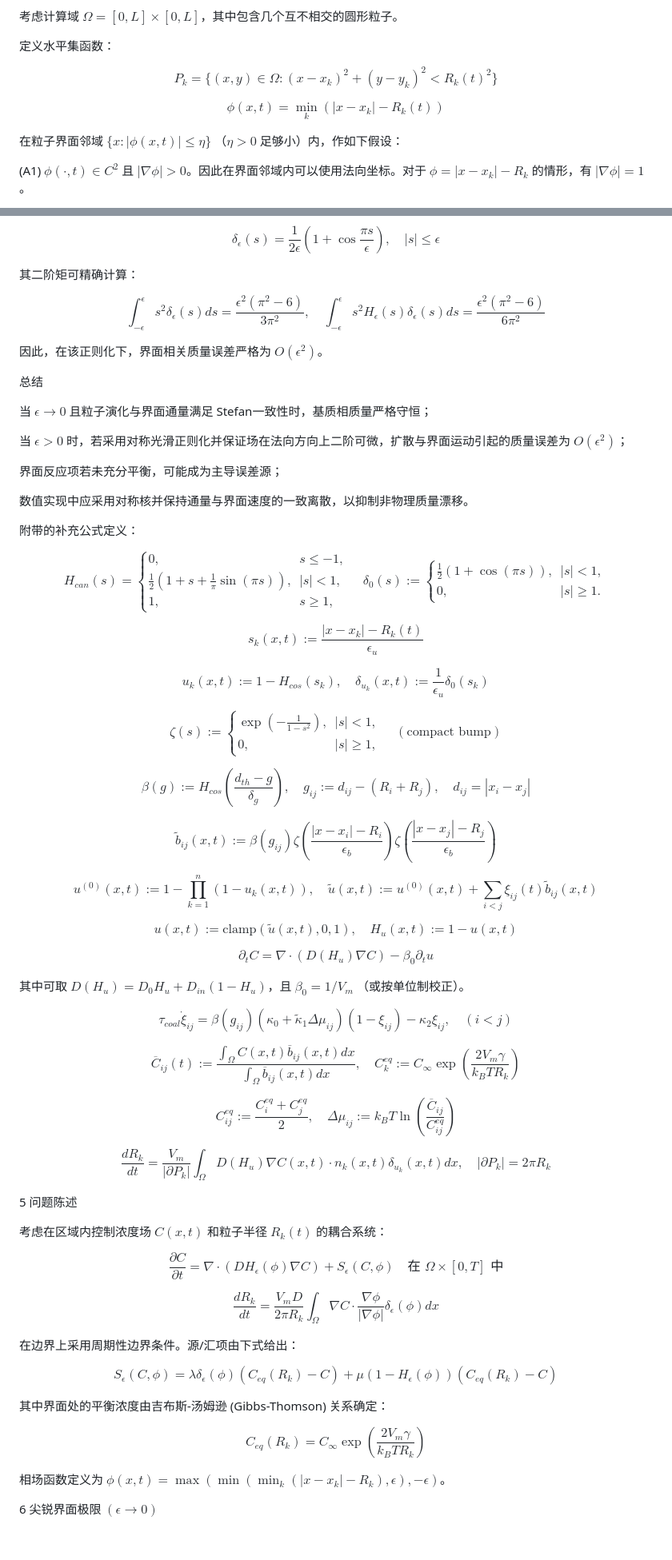
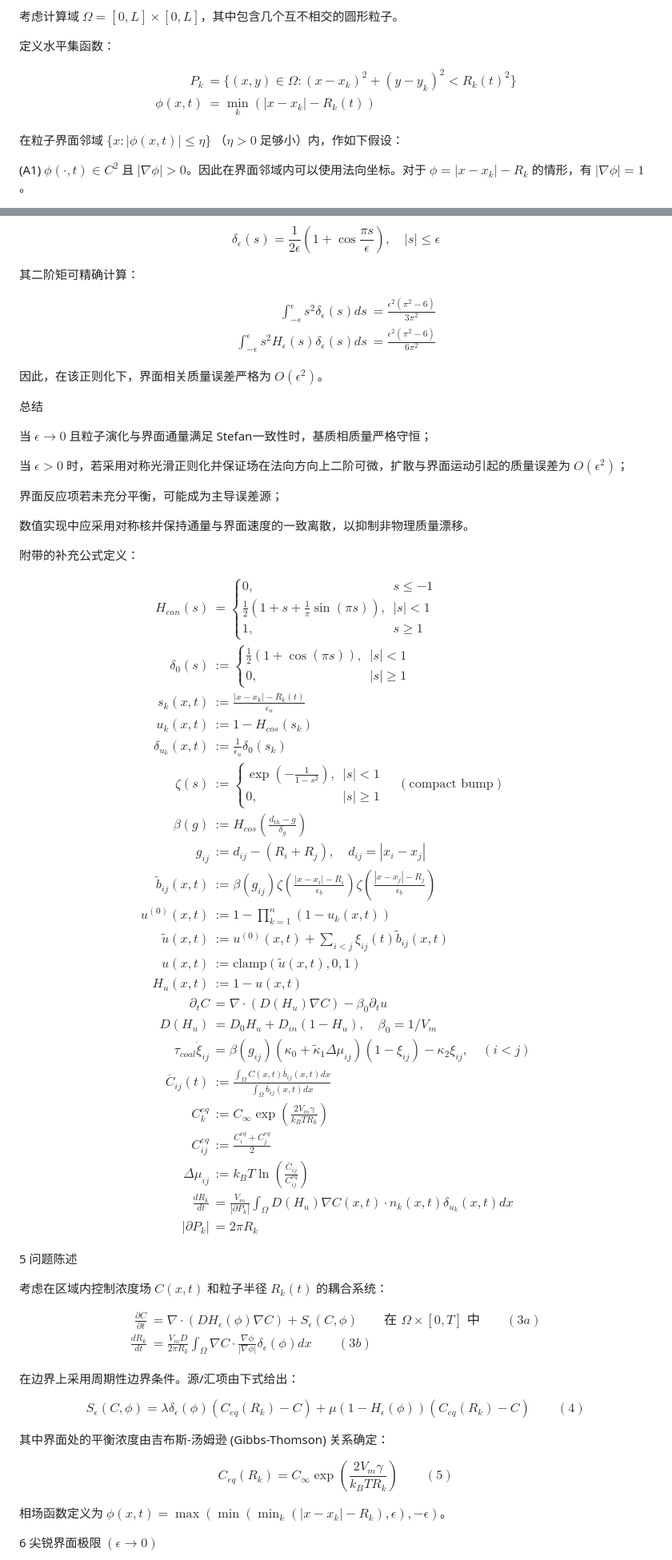
Before and after one commit to FaderalJim/ustc-homepage, a Markdown page: blogs/奥斯特瓦尔德熟化的连续相场模型.md, 2 parts joined by grey strips. Shown at 80% size. Rendered like a GitHub page; blank space fills up the shorter version.

Commit message:
Create/Update article: 奥斯特瓦尔德熟化的连续相场模型

```diff
--- a/blogs/奥斯特瓦尔德熟化的连续相场模型.md
+++ b/blogs/奥斯特瓦尔德熟化的连续相场模型.md
@@ -8,9 +8,10 @@ OR理论推导
 
 定义水平集函数：
 
-$$P_{k}=\{(x,y)\in\Omega:(x-x_{k})^{2}+(y-y_{k})^{2}<R_{k}(t)^{2}\}$$
-
-$$\phi(x,t)=\min_{k}(|x-x_{k}|-R_{k}(t))$$
+$$\begin{aligned}
+P_{k}&=\{(x,y)\in\Omega:(x-x_{k})^{2}+(y-y_{k})^{2}<R_{k}(t)^{2}\} \\
+\phi(x,t)&=\min_{k}(|x-x_{k}|-R_{k}(t))
+\end{aligned}$$
 
 在粒子界面邻域 $\{x:|\phi(x,t)|\le\eta\}$ （$\eta>0$ 足够小）内，作如下假设：
 
@@ -145,7 +150,10 @@ $$\delta_{\epsilon}(s)=\frac{1}{2\epsilon}\left(1+\cos\frac{\pi s}{\epsilon}\rig
 
 其二阶矩可精确计算：
 
-$$\int_{-\epsilon}^{\epsilon}s^{2}\delta_{\epsilon}(s)ds=\frac{\epsilon^{2}(\pi^{2}-6)}{3\pi^{2}}, \quad \int_{-\epsilon}^{\epsilon}s^{2}H_{\epsilon}(s)\delta_{\epsilon}(s)ds=\frac{\epsilon^{2}(\pi^{2}-6)}{6\pi^{2}}$$
+$$\begin{aligned}
+\int_{-\epsilon}^{\epsilon}s^{2}\delta_{\epsilon}(s)ds &=\frac{\epsilon^{2}(\pi^{2}-6)}{3\pi^{2}} \\
+\int_{-\epsilon}^{\epsilon}s^{2}H_{\epsilon}(s)\delta_{\epsilon}(s)ds &=\frac{\epsilon^{2}(\pi^{2}-6)}{6\pi^{2}}
+\end{aligned}$$
 
 因此，在该正则化下，界面相关质量误差严格为 $O(\epsilon^{2})$。
 
@@ -161,49 +169,47 @@ $$\int_{-\epsilon}^{\epsilon}s^{2}\delta_{\epsilon}(s)ds=\frac{\epsilon^{2}(\pi^
 
 附带的补充公式定义：
 
-$$H_{can}(s)=\begin{cases}0,&s\le-1,\\ \frac{1}{2}\left(1+s+\frac{1}{\pi}\sin(\pi s)\right),&|s|<1,\\ 1,&s\ge1,\end{cases} \quad \delta_{0}(s):=\begin{cases}\frac{1}{2}(1+\cos(\pi s)),&|s|<1,\\ 0,&|s|\ge1.\end{cases}$$
-
-$$s_k(x, t) := \frac{|x-x_k| - R_k(t)}{\epsilon_u}$$
-
-$$u_k(x,t) := 1 - H_{cos}(s_k), \quad \delta_{u_k}(x,t) := \frac{1}{\epsilon_u}\delta_0(s_k)$$
-
-$$\zeta(s):=\begin{cases}\exp\left(-\frac{1}{1-s^{2}}\right),&|s|<1,\\ 0,&|s|\ge1,\end{cases} \quad (\text{compact bump})$$
-
-$$\beta(g):=H_{cos}\left(\frac{d_{th}-g}{\delta_{g}}\right), \quad g_{ij}:=d_{ij}-(R_{i}+R_{j}), \quad d_{ij}=|x_{i}-x_{j}|$$
-
-$$\tilde{b}_{ij}(x,t):=\beta(g_{ij})\zeta\left(\frac{|x-x_{i}|-R_{i}}{\epsilon_{b}}\right)\zeta\left(\frac{|x-x_{j}|-R_{j}}{\epsilon_{b}}\right)$$
-
-$$u^{(0)}(x,t):=1-\prod_{k=1}^{n}(1-u_{k}(x,t)), \quad \tilde{u}(x,t):=u^{(0)}(x,t)+\sum_{i<j}\xi_{ij}(t)\tilde{b}_{ij}(x,t)$$
-
-$$u(x,t):=\text{clamp}(\tilde{u}(x,t),0,1), \quad H_{u}(x,t):=1-u(x,t)$$
-
-$$\partial_{t}C=\nabla\cdot(D(H_{u})\nabla C)-\beta_{0}\partial_{t}u$$
-
-其中可取 $D(H_{u})=D_{0}H_{u}+D_{in}(1-H_{u})$，且 $\beta_{0}=1/V_{m}$ （或按单位制校正）。
-
-$$\tau_{coal}\dot{\xi}_{ij}=\beta(g_{ij})(\kappa_{0}+\tilde{\kappa}_{1}\Delta\mu_{ij})(1-\xi_{ij})-\kappa_{2}\xi_{ij}, \quad (i<j)$$
-
-$$\overline{C}_{ij}(t):=\frac{\int_{\Omega}C(x,t)\overline{b}_{ij}(x,t)dx}{\int_{\Omega}\overline{b}_{ij}(x,t)dx}, \quad C_{k}^{eq}:=C_{\infty}\exp\left(\frac{2V_{m}\gamma}{k_{B}TR_{k}}\right)$$
-
-$$C_{ij}^{eq}:=\frac{C_{i}^{eq}+C_{j}^{eq}}{2}, \quad \Delta\mu_{ij}:=k_{B}T \ln\left(\frac{\overline{C}_{ij}}{C_{ij}^{eq}}\right)$$
-
-$$\frac{dR_{k}}{dt}=\frac{V_{m}}{|\partial P_{k}|}\int_{\Omega}D(H_{u})\nabla C(x,t)\cdot n_{k}(x,t)\delta_{u_{k}}(x,t)dx, \quad |\partial P_{k}|=2\pi R_{k}$$
+$$\begin{aligned}
+H_{can}(s)&=\begin{cases}0,&s\le-1\\ \frac{1}{2}\left(1+s+\frac{1}{\pi}\sin(\pi s)\right),&|s|<1\\ 1,&s\ge1\end{cases} \\
+\delta_{0}(s)&:=\begin{cases}\frac{1}{2}(1+\cos(\pi s)),&|s|<1\\ 0,&|s|\ge1\end{cases} \\
+s_k(x, t) &:= \frac{|x-x_k| - R_k(t)}{\epsilon_u} \\
+u_k(x,t) &:= 1 - H_{cos}(s_k) \\
+\delta_{u_k}(x,t) &:= \frac{1}{\epsilon_u}\delta_0(s_k) \\
+\zeta(s)&:=\begin{cases}\exp\left(-\frac{1}{1-s^{2}}\right),&|s|<1\\ 0,&|s|\ge1\end{cases} \quad (\text{compact bump}) \\
+\beta(g)&:=H_{cos}\left(\frac{d_{th}-g}{\delta_{g}}\right) \\
+g_{ij}&:=d_{ij}-(R_{i}+R_{j}), \quad d_{ij}=|x_{i}-x_{j}| \\
+\tilde{b}_{ij}(x,t)&:=\beta(g_{ij})\zeta\left(\frac{|x-x_{i}|-R_{i}}{\epsilon_{b}}\right)\zeta\left(\frac{|x-x_{j}|-R_{j}}{\epsilon_{b}}\right) \\
+u^{(0)}(x,t)&:=1-\prod_{k=1}^{n}(1-u_{k}(x,t)) \\
+\tilde{u}(x,t)&:=u^{(0)}(x,t)+\sum_{i<j}\xi_{ij}(t)\tilde{b}_{ij}(x,t) \\
+u(x,t)&:=\text{clamp}(\tilde{u}(x,t),0,1) \\
+H_{u}(x,t)&:=1-u(x,t) \\
+\partial_{t}C&=\nabla\cdot(D(H_{u})\nabla C)-\beta_{0}\partial_{t}u \\
+D(H_{u}) &= D_{0}H_{u}+D_{in}(1-H_{u}), \quad \beta_{0}=1/V_{m} \\
+\tau_{coal}\dot{\xi}_{ij}&=\beta(g_{ij})(\kappa_{0}+\tilde{\kappa}_{1}\Delta\mu_{ij})(1-\xi_{ij})-\kappa_{2}\xi_{ij}, \quad (i<j) \\
+\overline{C}_{ij}(t)&:=\frac{\int_{\Omega}C(x,t)\overline{b}_{ij}(x,t)dx}{\int_{\Omega}\overline{b}_{ij}(x,t)dx} \\
+C_{k}^{eq}&:=C_{\infty}\exp\left(\frac{2V_{m}\gamma}{k_{B}TR_{k}}\right) \\
+C_{ij}^{eq}&:=\frac{C_{i}^{eq}+C_{j}^{eq}}{2} \\
+\Delta\mu_{ij}&:=k_{B}T \ln\left(\frac{\overline{C}_{ij}}{C_{ij}^{eq}}\right) \\
+\frac{dR_{k}}{dt}&=\frac{V_{m}}{|\partial P_{k}|}\int_{\Omega}D(H_{u})\nabla C(x,t)\cdot n_{k}(x,t)\delta_{u_{k}}(x,t)dx \\
+|\partial P_{k}|&=2\pi R_{k}
+\end{aligned}$$
 
 5 问题陈述
 
 考虑在区域内控制浓度场 $C(x,t)$ 和粒子半径 $R_{k}(t)$ 的耦合系统：
 
-$$\frac{\partial C}{\partial t}=\nabla\cdot(DH_{\epsilon}(\phi)\nabla C)+S_{\epsilon}(C,\phi) \quad \text{在 } \Omega\times[0,T] \text{ 中} \tag{3a}$$
-
-$$\frac{dR_{k}}{dt}=\frac{V_{m}D}{2\pi R_{k}}\int_{\Omega}\nabla C\cdot\frac{\nabla\phi}{|\nabla\phi|}\delta_{\epsilon}(\phi)dx \tag{3b}$$
+$$\begin{aligned}
+\frac{\partial C}{\partial t}&=\nabla\cdot(DH_{\epsilon}(\phi)\nabla C)+S_{\epsilon}(C,\phi) \qquad \text{在 } \Omega\times[0,T] \text{ 中} \qquad (3a) \\
+\frac{dR_{k}}{dt}&=\frac{V_{m}D}{2\pi R_{k}}\int_{\Omega}\nabla C\cdot\frac{\nabla\phi}{|\nabla\phi|}\delta_{\epsilon}(\phi)dx \qquad (3b)
+\end{aligned}$$
 
 在边界上采用周期性边界条件。源/汇项由下式给出：
 
-$$S_{\epsilon}(C,\phi)=\lambda\delta_{\epsilon}(\phi)(C_{eq}(R_{k})-C)+\mu(1-H_{\epsilon}(\phi))(C_{eq}(R_{k})-C) \tag{4}$$
+$$S_{\epsilon}(C,\phi)=\lambda\delta_{\epsilon}(\phi)(C_{eq}(R_{k})-C)+\mu(1-H_{\epsilon}(\phi))(C_{eq}(R_{k})-C) \qquad (4)$$
 
 其中界面处的平衡浓度由吉布斯-汤姆逊 (Gibbs-Thomson) 关系确定：
 
-$$C_{eq}(R_{k})=C_{\infty}\exp\left(\frac{2V_{m}\gamma}{k_{B}TR_{k}}\right) \tag{5}$$
+$$C_{eq}(R_{k})=C_{\infty}\exp\left(\frac{2V_{m}\gamma}{k_{B}TR_{k}}\right) \qquad (5)$$
 
 相场函数定义为 $\phi(x,t)=\max(\min(\min_{k}(|x-x_{k}|-R_{k}),\epsilon),-\epsilon)$。
 
```
Also changed, not shown: other parts of blogs/奥斯特瓦尔德熟化的连续相场模型.md (+28 -25 lines).
